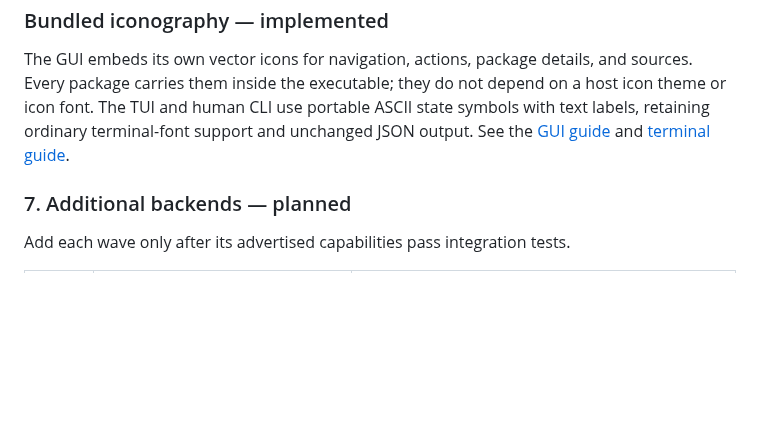
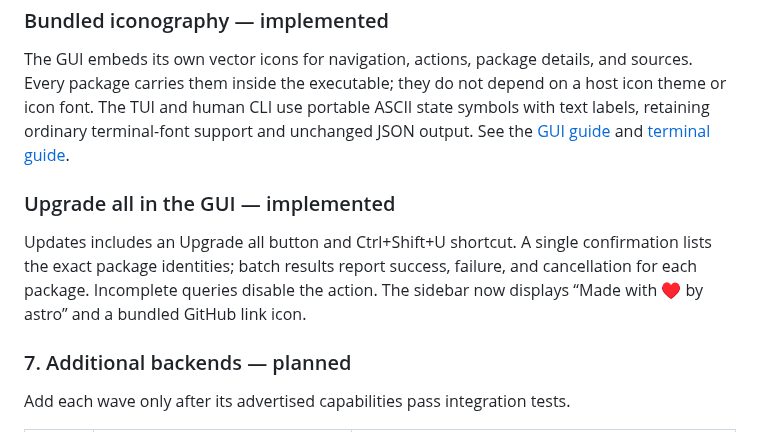
Before and after one commit to astrovm/PkgDeck, a Markdown page: README.md, the part around the change. GitHub-like rendering; blank space fills up the shorter version.

Commit message:
Add GUI upgrade-all action and sidebar project attribution (#13)

```diff
--- a/README.md
+++ b/README.md
@@ -219,6 +219,13 @@ symbols with text labels, retaining ordinary terminal-font support and unchanged
 JSON output. See the [GUI guide](docs/gui.md#bundled-icons) and
 [terminal guide](docs/tui.md#portable-status-symbols).
 
+### Upgrade all in the GUI — implemented
+
+Updates includes an Upgrade all button and Ctrl+Shift+U shortcut. A single
+confirmation lists the exact package identities; batch results report success,
+failure, and cancellation for each package. Incomplete queries disable the action.
+The sidebar now displays “Made with ♥ by astro” and a bundled GitHub link icon.
+
 ### 7. Additional backends — planned
 
 Add each wave only after its advertised capabilities pass integration tests.
```
Also changed, not shown: docs/gui.md (+17 -5 lines), docs/screenshots/pkgdeck-gui-compact-live.png, docs/screenshots/pkgdeck-gui-light-live.png, docs/screenshots/pkgdeck-gui-live.png, docs/screenshots/pkgdeck-updates-live.png (added), 13 other files.
